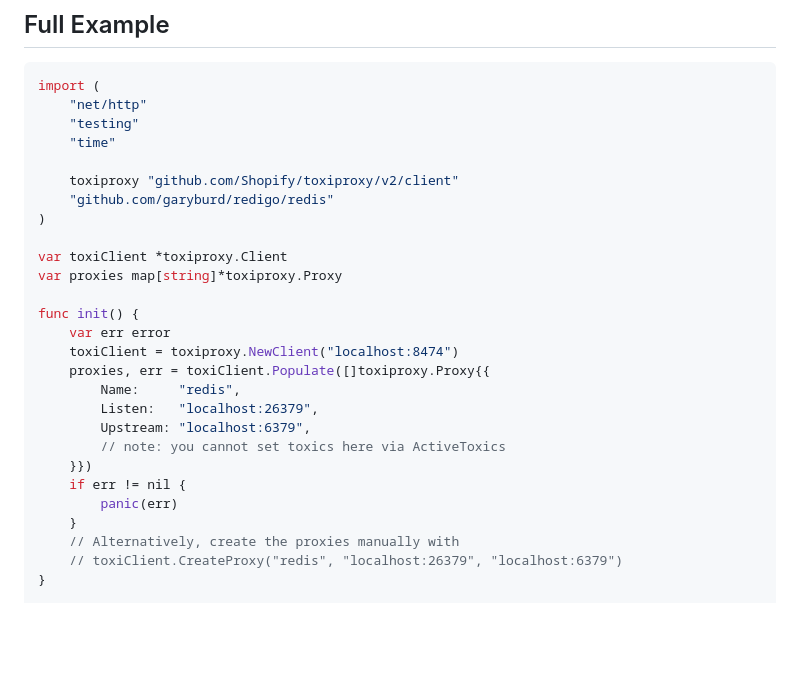
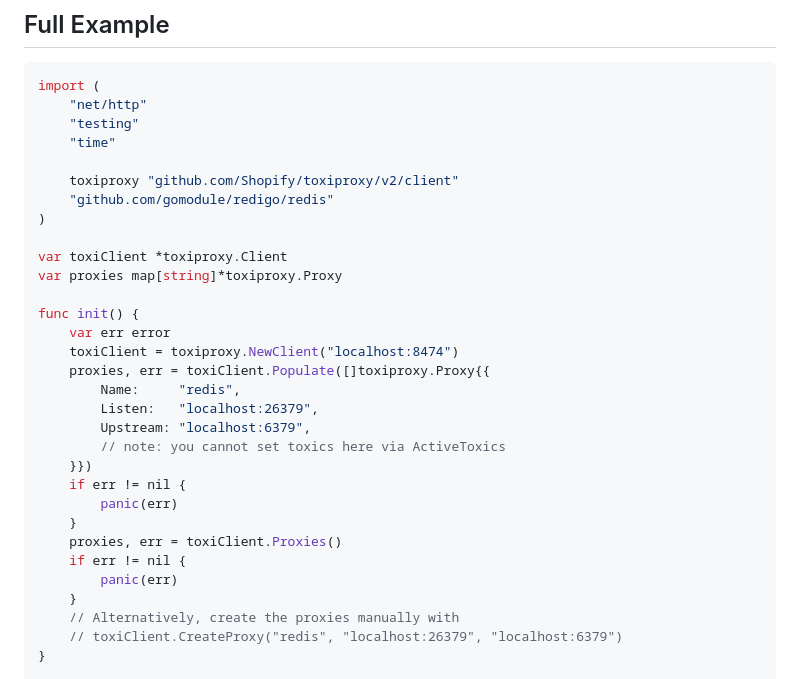
Before and after one commit to Shopify/toxiproxy, a Markdown page: client/README.md, the part around the change. GitHub-like rendering; blank space fills up the shorter version.

Commit message:
docs(client): make example in README compile

```diff
--- a/client/README.md
+++ b/client/README.md
@@ -96,7 +96,7 @@ import (
     "time"
 
     toxiproxy "github.com/Shopify/toxiproxy/v2/client"
-    "github.com/garyburd/redigo/redis"
+    "github.com/gomodule/redigo/redis"
 )
 
 var toxiClient *toxiproxy.Client
@@ -114,6 +114,10 @@ func init() {
     if err != nil {
         panic(err)
     }
+   	proxies, err = toxiClient.Proxies()
+   	if err != nil {
+        panic(err)
+   	}
     // Alternatively, create the proxies manually with
     // toxiClient.CreateProxy("redis", "localhost:26379", "localhost:6379")
 }
```
